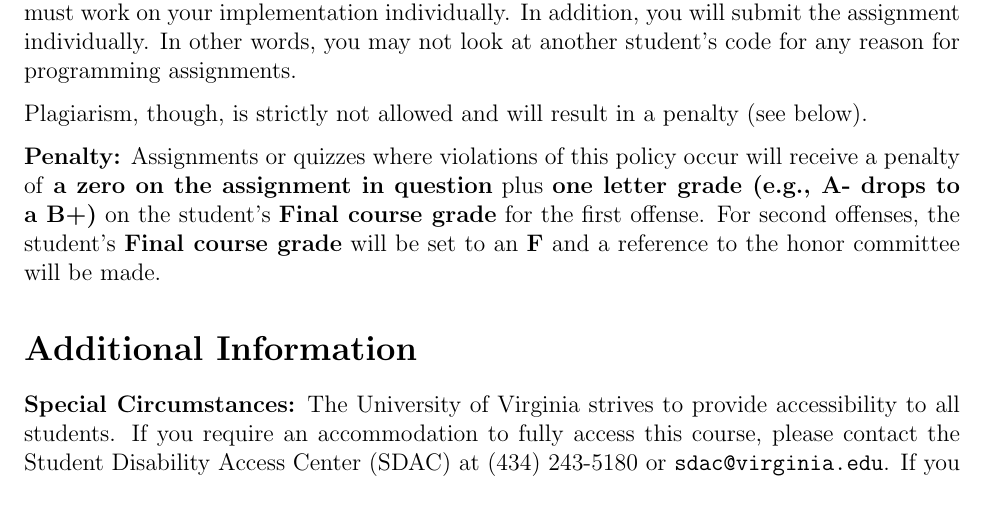
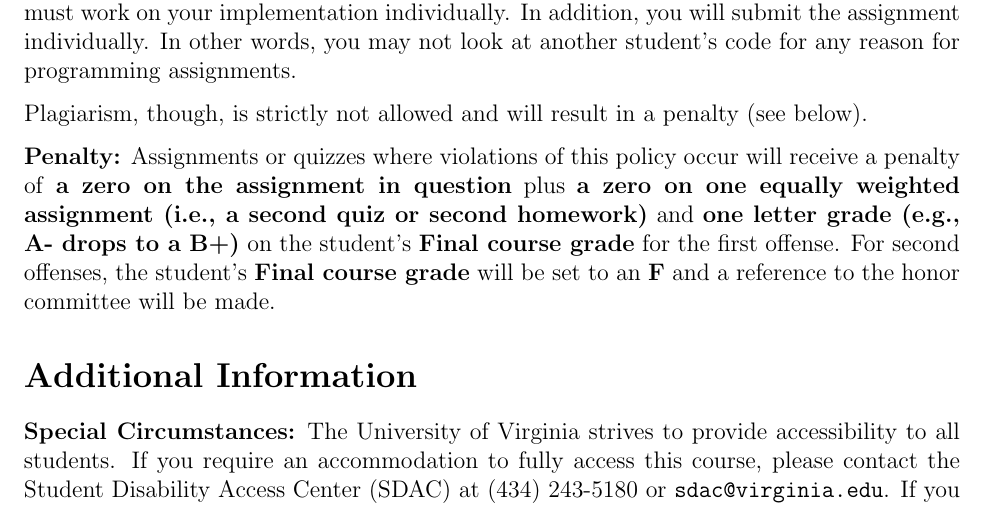
Before and after one commit to markfloryan/dmt2, a LaTeX document (courselogistics/syllabus.tex): part of page 5 of 6, cut so that both start at the same text. Compiled offline with pdfLaTeX.

Commit message:
small change to honor policy wording

```diff
--- a/courselogistics/syllabus.tex
+++ b/courselogistics/syllabus.tex
@@ -188,7 +188,7 @@ On programming assignments, you can discuss the problem with up to 2 other stude
 
 Plagiarism, though, is strictly not allowed and will result in a penalty (see below).
 
-\textbf{Penalty:} Assignments or quizzes where violations of this policy occur will receive a penalty of \textbf{a zero on the assignment in question} plus \textbf{one letter grade (e.g., A- drops to a B+)} on the student's \textbf{Final course grade} for the first offense. For second offenses, the student's \textbf{Final course grade} will be set to an \textbf{F} and a reference to the honor committee will be made.
+\textbf{Penalty:} Assignments or quizzes where violations of this policy occur will receive a penalty of \textbf{a zero on the assignment in question} plus \textbf{a zero on one equally weighted assignment (i.e., a second quiz or second homework)} and \textbf{one letter grade (e.g., A- drops to a B+)} on the student's \textbf{Final course grade} for the first offense. For second offenses, the student's \textbf{Final course grade} will be set to an \textbf{F} and a reference to the honor committee will be made.
 
 \section*{Additional Information}
 
```
Also changed, not shown: courselogistics/syllabus.pdf, 2 other files.
